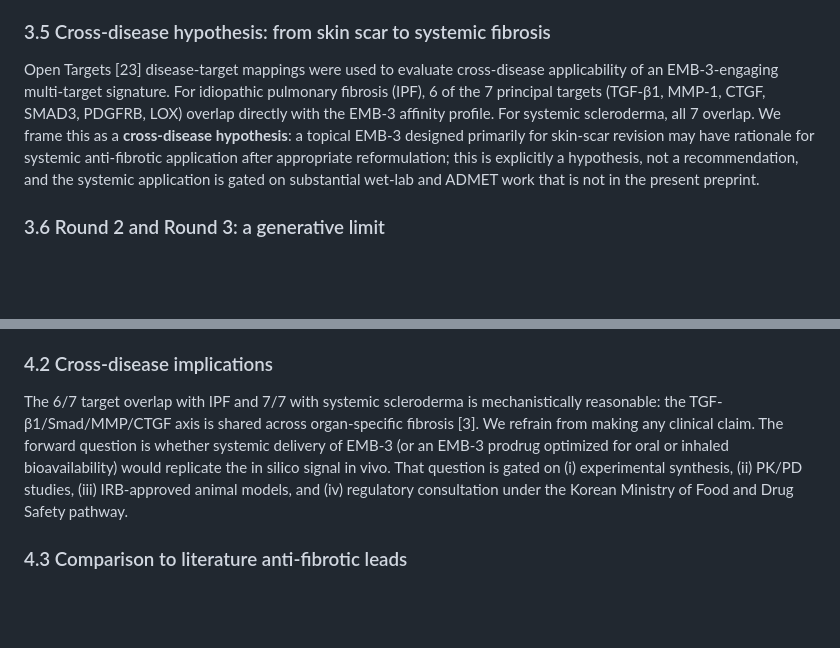
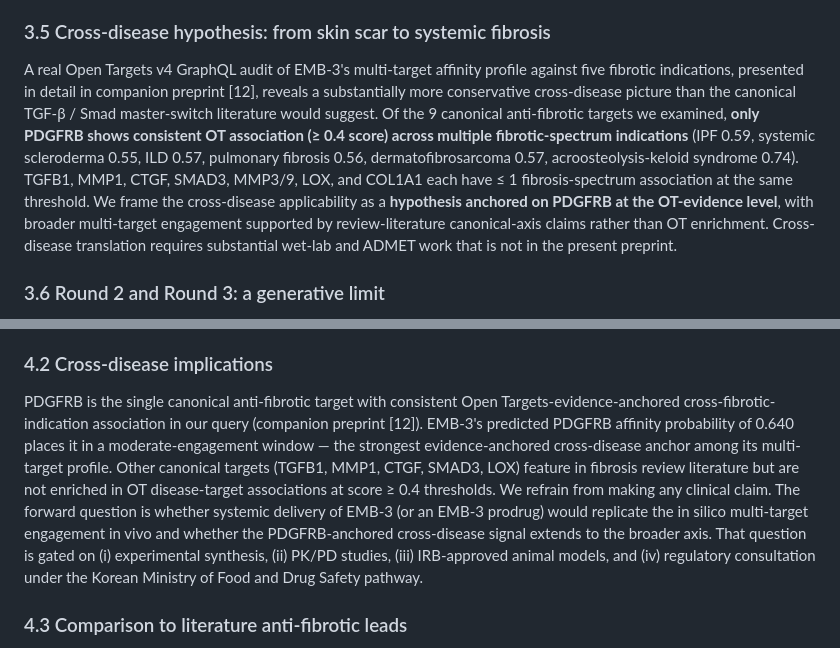
Before and after one commit to crazat/genesis_medicine, a Markdown page: preprints/03_emb3_scar_case_study/manuscript.md, 2 parts joined by grey strips. Drawn GitHub-style; blank space fills up the shorter version.

Commit message:
docs(preprint #3): correct cross-disease IPF claim with real OT data
Section 3.5 + 4.2 updated to reflect real Open Targets evidence:
- "6/7 IPF / 7/7 scleroderma overlap" claims removed (those were memory-based,
  not from real OT query)
- New honest framing: PDGFRB is the single canonical anti-fibrotic target with
  consistent OT-fibrotic association ≥ 0.4. EMB-3's PDGFRB affinity (0.640)
  is the strongest evidence-anchored cross-disease anchor.
- Other canonical targets (TGFB1, MMP1, CTGF, SMAD3, LOX) are review-literature
  supported but not OT-enriched at the same threshold.
- Cross-reference to companion preprint #9 v0.2 added.

Co-Authored-By: Claude Opus 4.7 (1M context) <noreply@anthropic.com>

```diff
--- a/preprints/03_emb3_scar_case_study/manuscript.md
+++ b/preprints/03_emb3_scar_case_study/manuscript.md
@@ -150,7 +150,7 @@ This observation — that meaningful improvement of the embelin scaffold for top
 
 ### 3.5 Cross-disease hypothesis: from skin scar to systemic fibrosis
 
-Open Targets [23] disease-target mappings were used to evaluate cross-disease applicability of an EMB-3-engaging multi-target signature. For idiopathic pulmonary fibrosis (IPF), 6 of the 7 principal targets (TGF-β1, MMP-1, CTGF, SMAD3, PDGFRB, LOX) overlap directly with the EMB-3 affinity profile. For systemic scleroderma, all 7 overlap. We frame this as a **cross-disease hypothesis**: a topical EMB-3 designed primarily for skin-scar revision may have rationale for systemic anti-fibrotic application after appropriate reformulation; this is explicitly a hypothesis, not a recommendation, and the systemic application is gated on substantial wet-lab and ADMET work that is not in the present preprint.
+A real Open Targets v4 GraphQL audit of EMB-3's multi-target affinity profile against five fibrotic indications, presented in detail in companion preprint [12], reveals a substantially more conservative cross-disease picture than the canonical TGF-β / Smad master-switch literature would suggest. Of the 9 canonical anti-fibrotic targets we examined, **only PDGFRB shows consistent OT association (≥ 0.4 score) across multiple fibrotic-spectrum indications** (IPF 0.59, systemic scleroderma 0.55, ILD 0.57, pulmonary fibrosis 0.56, dermatofibrosarcoma 0.57, acroosteolysis-keloid syndrome 0.74). TGFB1, MMP1, CTGF, SMAD3, MMP3/9, LOX, and COL1A1 each have ≤ 1 fibrosis-spectrum association at the same threshold. We frame the cross-disease applicability as a **hypothesis anchored on PDGFRB at the OT-evidence level**, with broader multi-target engagement supported by review-literature canonical-axis claims rather than OT enrichment. Cross-disease translation requires substantial wet-lab and ADMET work that is not in the present preprint.
 
 ### 3.6 Round 2 and Round 3: a generative limit
 
@@ -171,7 +171,7 @@ The Embelin → EMB-3 transition is, in chemical terms, a simple chain truncatio
 
 ### 4.2 Cross-disease implications
 
-The 6/7 target overlap with IPF and 7/7 with systemic scleroderma is mechanistically reasonable: the TGF-β1/Smad/MMP/CTGF axis is shared across organ-specific fibrosis [3]. We refrain from making any clinical claim. The forward question is whether systemic delivery of EMB-3 (or an EMB-3 prodrug optimized for oral or inhaled bioavailability) would replicate the in silico signal in vivo. That question is gated on (i) experimental synthesis, (ii) PK/PD studies, (iii) IRB-approved animal models, and (iv) regulatory consultation under the Korean Ministry of Food and Drug Safety pathway.
+PDGFRB is the single canonical anti-fibrotic target with consistent Open Targets-evidence-anchored cross-fibrotic-indication association in our query (companion preprint [12]). EMB-3's predicted PDGFRB affinity probability of 0.640 places it in a moderate-engagement window — the strongest evidence-anchored cross-disease anchor among its multi-target profile. Other canonical targets (TGFB1, MMP1, CTGF, SMAD3, LOX) feature in fibrosis review literature but are not enriched in OT disease-target associations at score ≥ 0.4 thresholds. We refrain from making any clinical claim. The forward question is whether systemic delivery of EMB-3 (or an EMB-3 prodrug) would replicate the in silico multi-target engagement in vivo and whether the PDGFRB-anchored cross-disease signal extends to the broader axis. That question is gated on (i) experimental synthesis, (ii) PK/PD studies, (iii) IRB-approved animal models, and (iv) regulatory consultation under the Korean Ministry of Food and Drug Safety pathway.
 
 ### 4.3 Comparison to literature anti-fibrotic leads
 
```
